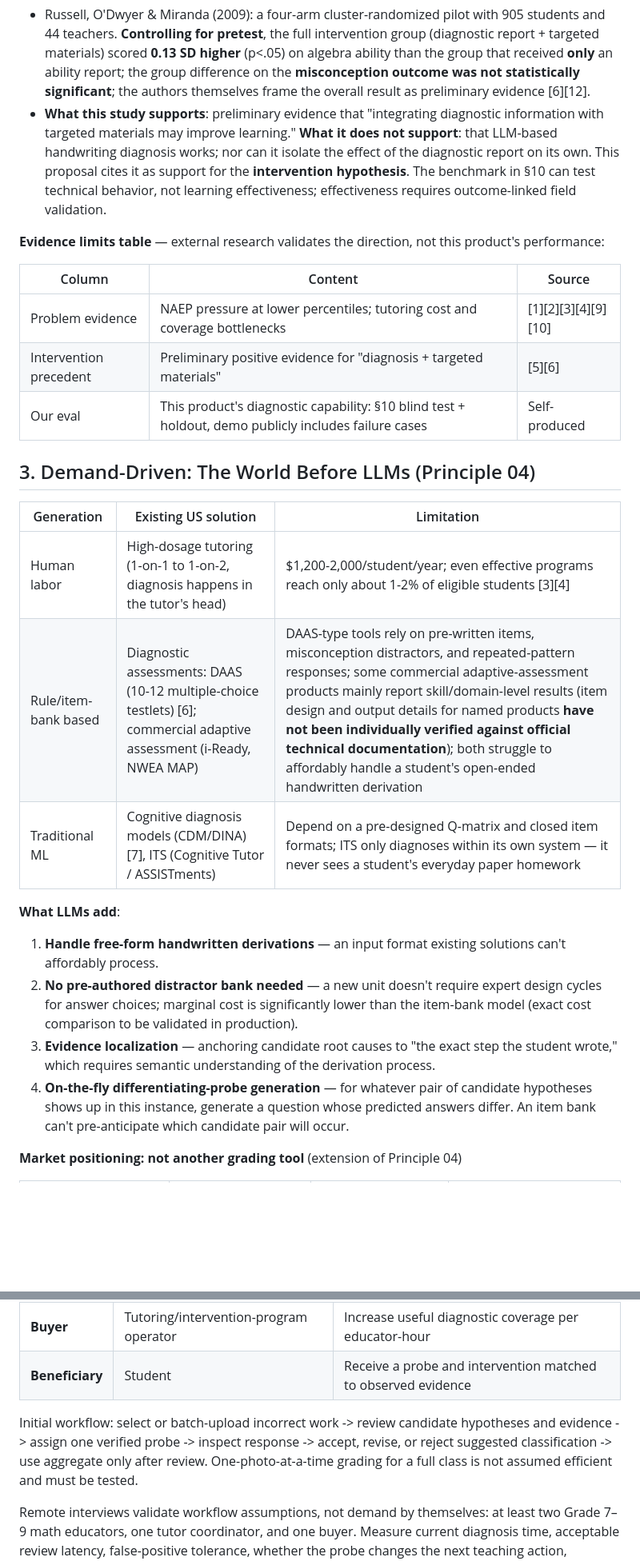
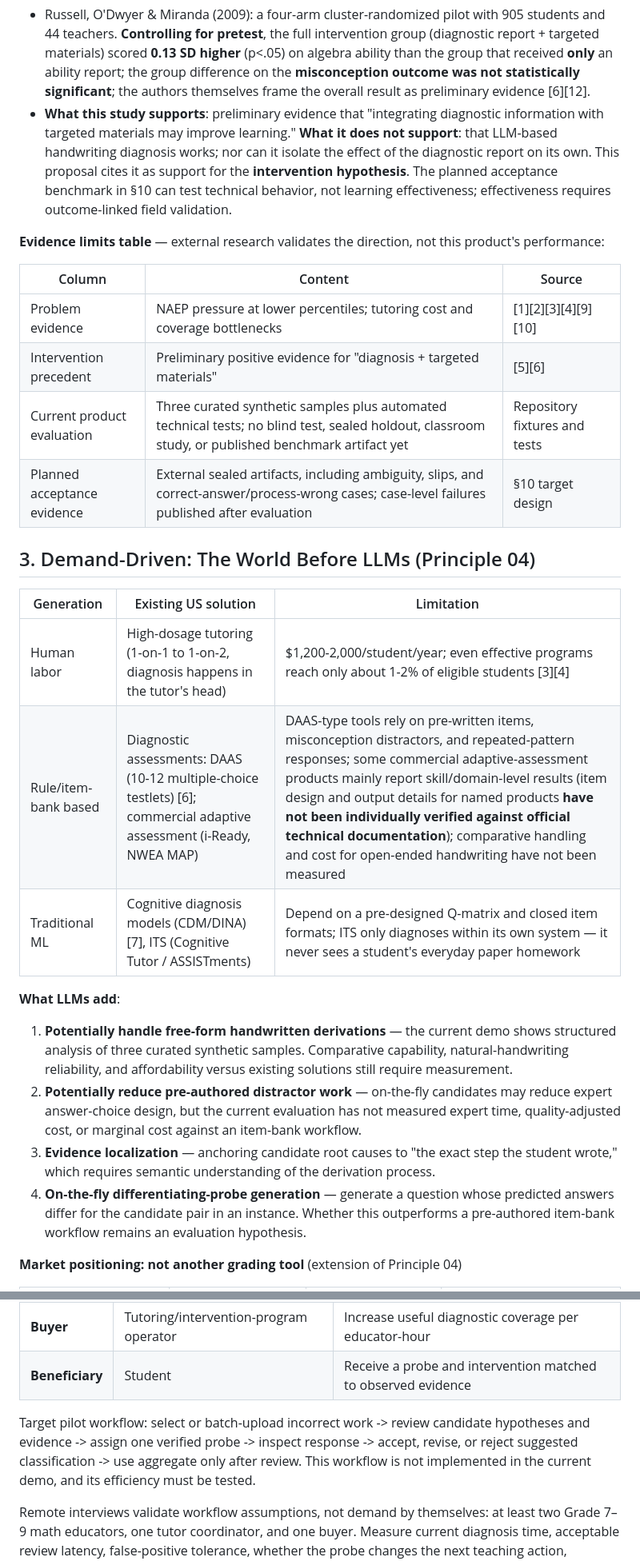
Before and after one commit to CongRenHuang/openai-error-archaeologist, a Markdown page: docs/research/evidence-base.md, 2 parts joined by grey strips. Shown at 80% size. Drawn GitHub-style; blank space fills up the shorter version.

```diff
--- a/docs/research/evidence-base.md
+++ b/docs/research/evidence-base.md
@@ -45,7 +45,7 @@ This isn't a retreat — it's a more scientifically honest and more trustworthy
 **Educational-measurement evidence — stated with its actual boundaries**
 
 - Russell, O'Dwyer & Miranda (2009): a four-arm cluster-randomized pilot with 905 students and 44 teachers. **Controlling for pretest**, the full intervention group (diagnostic report + targeted materials) scored **0.13 SD higher** (p<.05) on algebra ability than the group that received **only** an ability report; the group difference on the **misconception outcome was not statistically significant**; the authors themselves frame the overall result as preliminary evidence [6][12].
-- **What this study supports**: preliminary evidence that "integrating diagnostic information with targeted materials may improve learning." **What it does not support**: that LLM-based handwriting diagnosis works; nor can it isolate the effect of the diagnostic report on its own. This proposal cites it as support for the **intervention hypothesis**. The benchmark in §10 can test technical behavior, not learning effectiveness; effectiveness requires outcome-linked field validation.
+- **What this study supports**: preliminary evidence that "integrating diagnostic information with targeted materials may improve learning." **What it does not support**: that LLM-based handwriting diagnosis works; nor can it isolate the effect of the diagnostic report on its own. This proposal cites it as support for the **intervention hypothesis**. The planned acceptance benchmark in §10 can test technical behavior, not learning effectiveness; effectiveness requires outcome-linked field validation.
 
 **Evidence limits table** — external research validates the direction, not this product's performance:
 
@@ -53,22 +53,23 @@ This isn't a retreat — it's a more scientifically honest and more trustworthy
 | --- | --- | --- |
 | Problem evidence | NAEP pressure at lower percentiles; tutoring cost and coverage bottlenecks | [1][2][3][4][9][10] |
 | Intervention precedent | Preliminary positive evidence for "diagnosis + targeted materials" | [5][6] |
-| Our eval | This product's diagnostic capability: §10 blind test + holdout, demo publicly includes failure cases | Self-produced |
+| Current product evaluation | Three curated synthetic samples plus automated technical tests; no blind test, sealed holdout, classroom study, or published benchmark artifact yet | Repository fixtures and tests |
+| Planned acceptance evidence | External sealed artifacts, including ambiguity, slips, and correct-answer/process-wrong cases; case-level failures published after evaluation | §10 target design |
 
 ## 3. Demand-Driven: The World Before LLMs (Principle 04)
 
 | Generation | Existing US solution | Limitation |
 | --- | --- | --- |
 | Human labor | High-dosage tutoring (1-on-1 to 1-on-2, diagnosis happens in the tutor's head) | $1,200-2,000/student/year; even effective programs reach only about 1-2% of eligible students [3][4] |
-| Rule/item-bank based | Diagnostic assessments: DAAS (10-12 multiple-choice testlets) [6]; commercial adaptive assessment (i-Ready, NWEA MAP) | DAAS-type tools rely on pre-written items, misconception distractors, and repeated-pattern responses; some commercial adaptive-assessment products mainly report skill/domain-level results (item design and output details for named products **have not been individually verified against official technical documentation**); both struggle to affordably handle a student's open-ended handwritten derivation |
+| Rule/item-bank based | Diagnostic assessments: DAAS (10-12 multiple-choice testlets) [6]; commercial adaptive assessment (i-Ready, NWEA MAP) | DAAS-type tools rely on pre-written items, misconception distractors, and repeated-pattern responses; some commercial adaptive-assessment products mainly report skill/domain-level results (item design and output details for named products **have not been individually verified against official technical documentation**); comparative handling and cost for open-ended handwriting have not been measured |
 | Traditional ML | Cognitive diagnosis models (CDM/DINA) [7], ITS (Cognitive Tutor / ASSISTments) | Depend on a pre-designed Q-matrix and closed item formats; ITS only diagnoses within its own system — it never sees a student's everyday paper homework |
 
 **What LLMs add**:
 
-1. **Handle free-form handwritten derivations** — an input format existing solutions can't affordably process.
-2. **No pre-authored distractor bank needed** — a new unit doesn't require expert design cycles for answer choices; marginal cost is significantly lower than the item-bank model (exact cost comparison to be validated in production).
+1. **Potentially handle free-form handwritten derivations** — the current demo shows structured analysis of three curated synthetic samples. Comparative capability, natural-handwriting reliability, and affordability versus existing solutions still require measurement.
+2. **Potentially reduce pre-authored distractor work** — on-the-fly candidates may reduce expert answer-choice design, but the current evaluation has not measured expert time, quality-adjusted cost, or marginal cost against an item-bank workflow.
 3. **Evidence localization** — anchoring candidate root causes to "the exact step the student wrote," which requires semantic understanding of the derivation process.
-4. **On-the-fly differentiating-probe generation** — for whatever pair of candidate hypotheses shows up in this instance, generate a question whose predicted answers differ. An item bank can't pre-anticipate which candidate pair will occur.
+4. **On-the-fly differentiating-probe generation** — generate a question whose predicted answers differ for the candidate pair in an instance. Whether this outperforms a pre-authored item-bank workflow remains an evaluation hypothesis.
 
 **Market positioning: not another grading tool** (extension of Principle 04)
 
@@ -188,7 +191,7 @@ The beachhead is **Grade 7–9 intervention teachers and tutor coordinators mana
 | **Buyer** | Tutoring/intervention-program operator | Increase useful diagnostic coverage per educator-hour |
 | **Beneficiary** | Student | Receive a probe and intervention matched to observed evidence |
 
-Initial workflow: select or batch-upload incorrect work -> review candidate hypotheses and evidence -> assign one verified probe -> inspect response -> accept, revise, or reject suggested classification -> use aggregate only after review. One-photo-at-a-time grading for a full class is not assumed efficient and must be tested.
+Target pilot workflow: select or batch-upload incorrect work -> review candidate hypotheses and evidence -> assign one verified probe -> inspect response -> accept, revise, or reject suggested classification -> use aggregate only after review. This workflow is not implemented in the current demo, and its efficiency must be tested.
 
 Remote interviews validate workflow assumptions, not demand by themselves: at least two Grade 7–9 math educators, one tutor coordinator, and one buyer. Measure current diagnosis time, acceptable review latency, false-positive tolerance, whether the probe changes the next teaching action, purchasing authority, and pilot evidence requirements.
 
```
Also changed, not shown: other parts of docs/research/evidence-base.md (+46 -36 lines).
